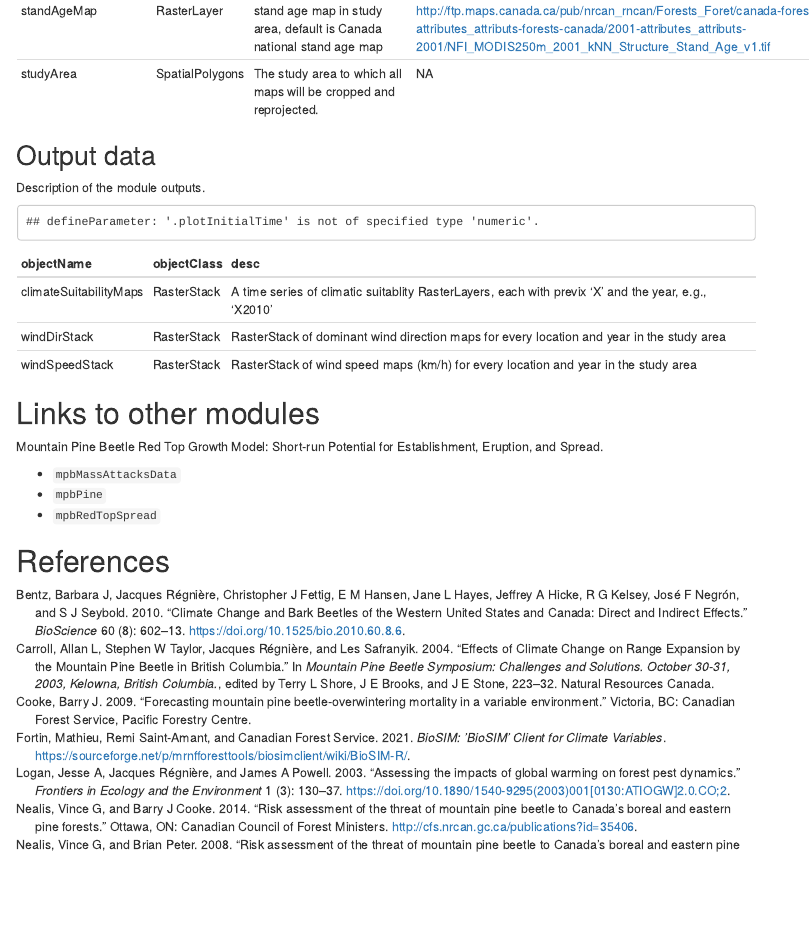
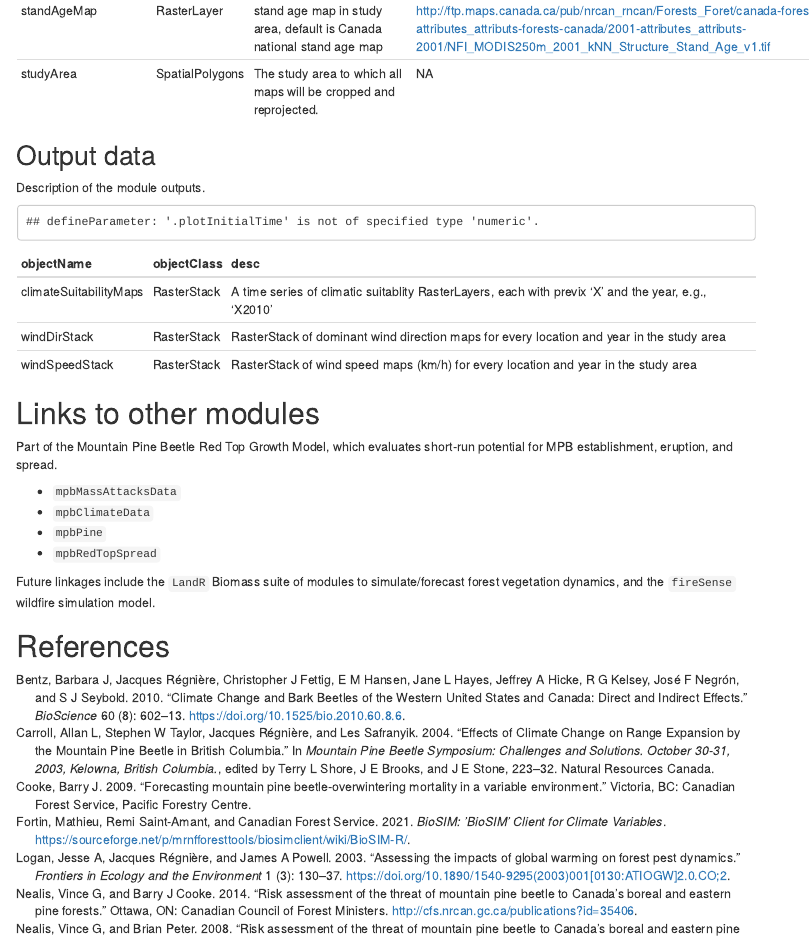
Before and after one commit to achubaty/mpbClimateData, an R Markdown document (mpbClimateData.Rmd): the page in a window 1100 px wide, from 2860 px down. The pictures show the output file mpbClimateData.html that the author committed with the source, opened offline; menus at the side of the page are left out.

Commit message:
update module linkages

```diff
--- a/mpbClimateData.Rmd
+++ b/mpbClimateData.Rmd
@@ -112,10 +112,13 @@ knitr::kable(df_outputs)
 
 # Links to other modules
 
-Mountain Pine Beetle Red Top Growth Model: Short-run Potential for Establishment, Eruption, and Spread.
+Part of the Mountain Pine Beetle Red Top Growth Model, which evaluates short-run potential for MPB establishment, eruption, and spread.
 
 - `mpbMassAttacksData`
+- `mpbClimateData`
 - `mpbPine`
 - `mpbRedTopSpread`
 
+Future linkages include the `LandR` Biomass suite of modules to simulate/forecast forest vegetation dynamics, and the `fireSense` wildfire simulation model.
+
 # References
```
Also changed, not shown: mpbClimateData.html, mpbClimateData.md.
